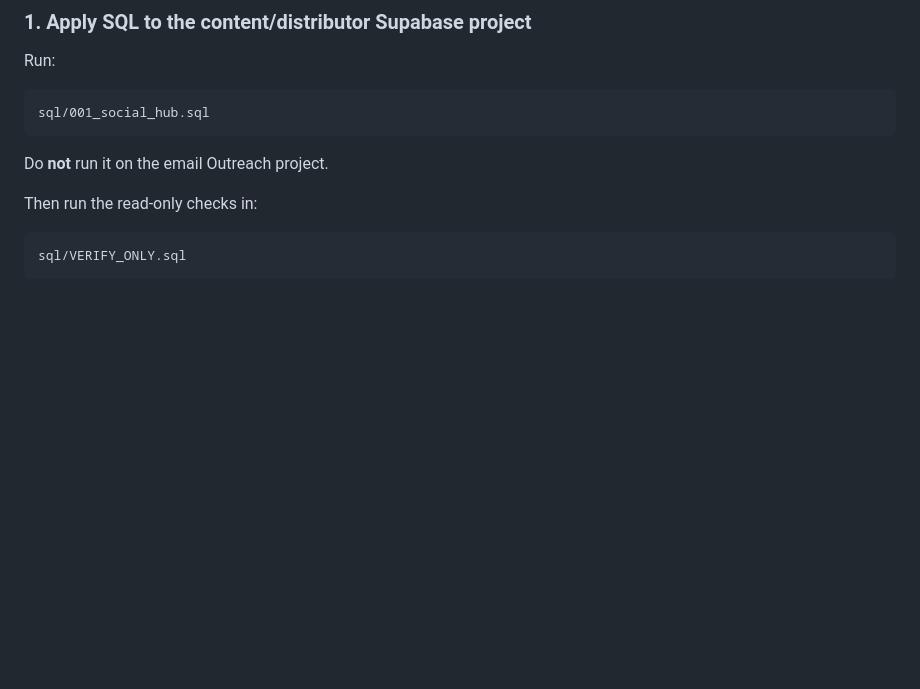
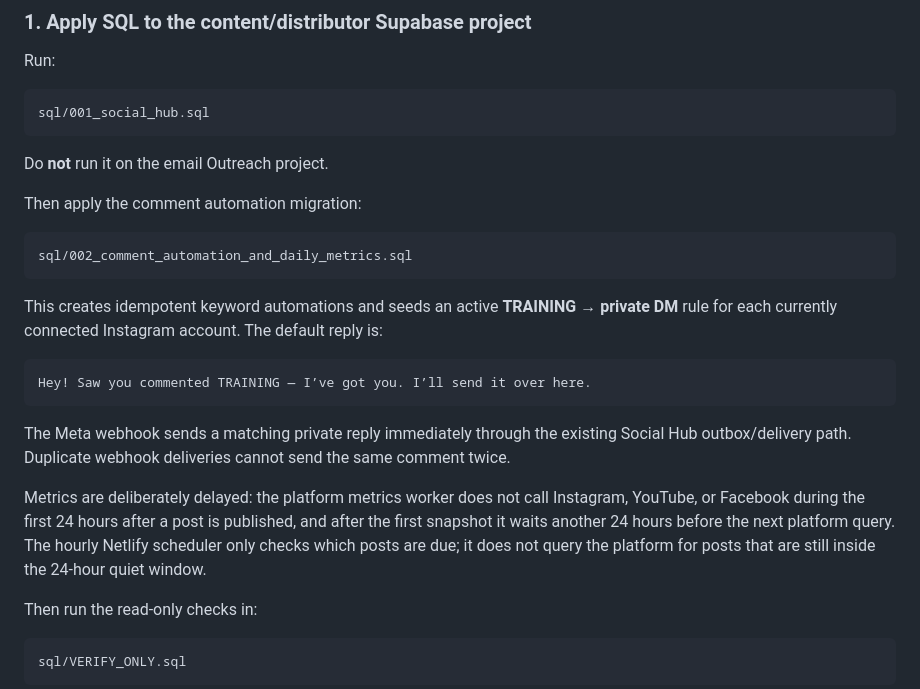
Before and after one commit to mazirhimad93-maker/media, a Markdown page: README.md, the part around the change. GitHub-like rendering; blank space fills up the shorter version.

Commit message:
Document comment automation and 24-hour metrics cadence

````diff
--- a/README.md
+++ b/README.md
@@ -122,6 +122,22 @@ sql/001_social_hub.sql
 
 Do **not** run it on the email Outreach project.
 
+Then apply the comment automation migration:
+
+```text
+sql/002_comment_automation_and_daily_metrics.sql
+```
+
+This creates idempotent keyword automations and seeds an active **TRAINING → private DM** rule for each currently connected Instagram account. The default reply is:
+
+```text
+Hey! Saw you commented TRAINING — I’ve got you. I’ll send it over here.
+```
+
+The Meta webhook sends a matching private reply immediately through the existing Social Hub outbox/delivery path. Duplicate webhook deliveries cannot send the same comment twice.
+
+Metrics are deliberately delayed: the platform metrics worker does not call Instagram, YouTube, or Facebook during the first 24 hours after a post is published, and after the first snapshot it waits another 24 hours before the next platform query. The hourly Netlify scheduler only checks which posts are due; it does not query the platform for posts that are still inside the 24-hour quiet window.
+
 Then run the read-only checks in:
 
 ```text
````
